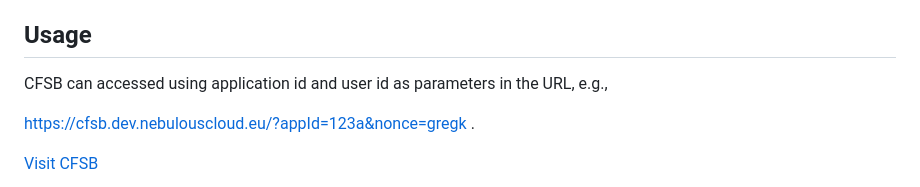
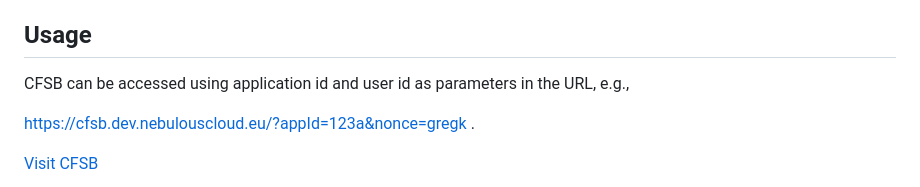
Before and after one commit to eu-nebulous/cloud-fog-service-broker, a Markdown page: README.md, the part around the change. GitHub-like rendering.

```diff
--- a/README.md
+++ b/README.md
@@ -6,7 +6,7 @@ CFSB provides a GUI for the application owner to select the criteria an express
 
 ## Usage
 
-CFSB can accessed using application id and user id as parameters in the URL, e.g.,
+CFSB can be accessed using application id and user id as parameters in the URL, e.g.,
 
 https://cfsb.dev.nebulouscloud.eu/?appId=123a&nonce=gregk .
 
```
